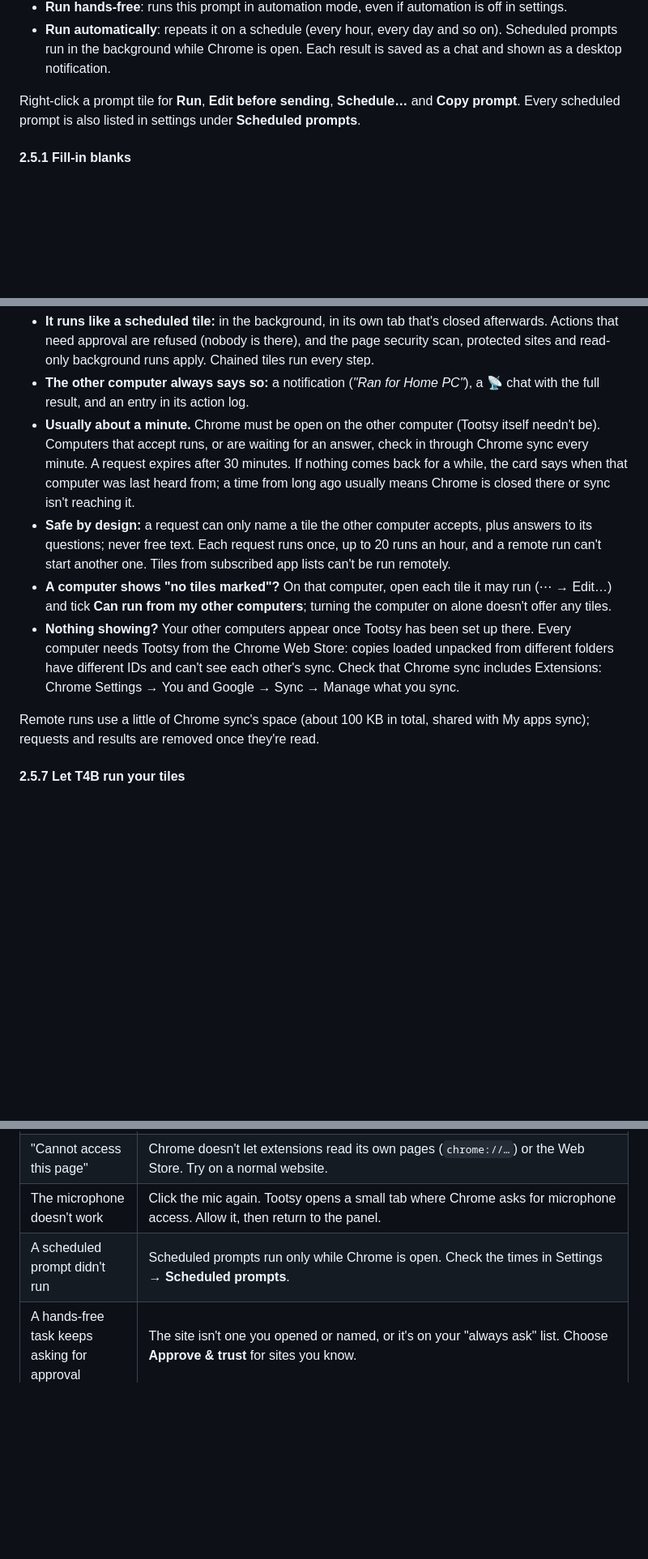
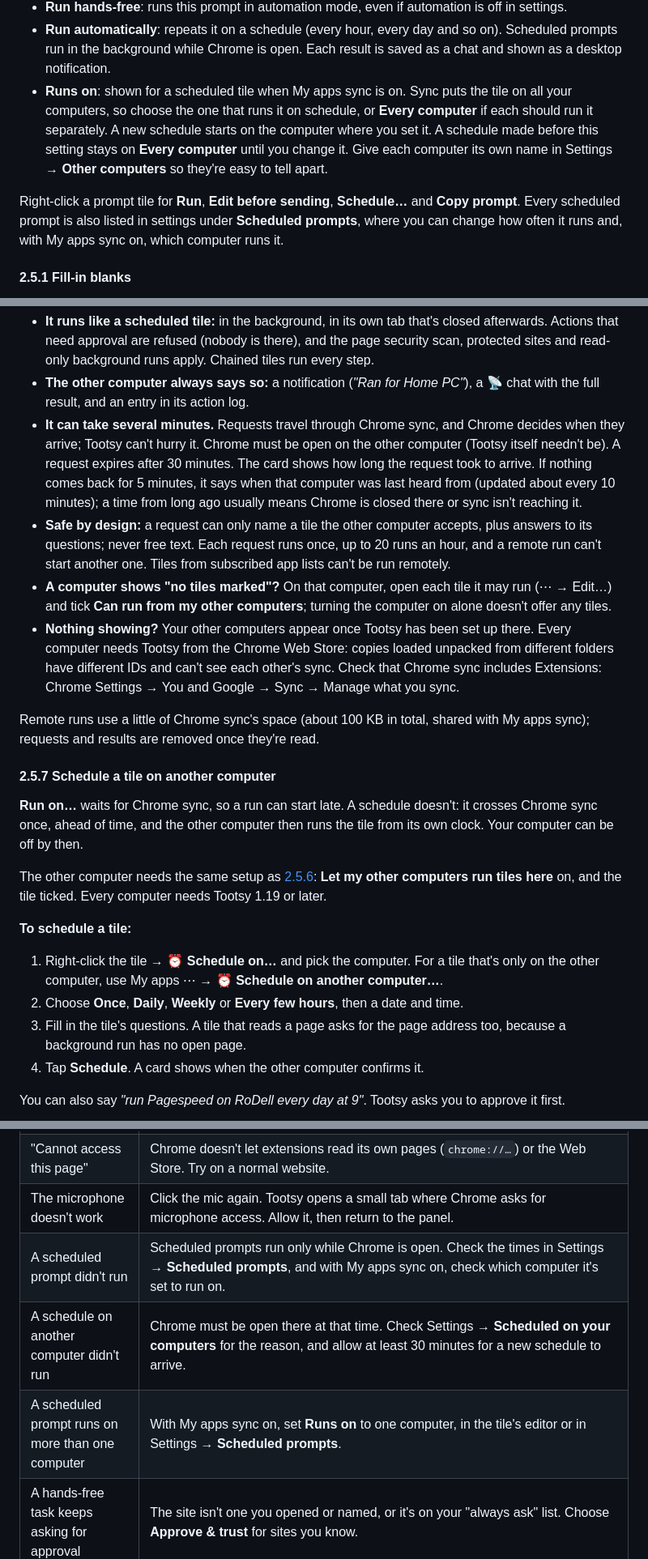
Before and after one commit to rbughao/tootsy, a Markdown page: readme.md, 3 parts joined by grey strips. Shown at 81% size. Drawn GitHub-style; blank space fills up the shorter version.

```diff
--- a/readme.md
+++ b/readme.md
@@ -298,8 +299,9 @@ Each prompt tile has:
 - **Send right away**: sends it when tapped. Turn it off to drop the instruction into the message box so you can tweak it first.
 - **Run hands-free**: runs this prompt in automation mode, even if automation is off in settings.
 - **Run automatically**: repeats it on a schedule (every hour, every day and so on). Scheduled prompts run in the background while Chrome is open. Each result is saved as a chat and shown as a desktop notification.
+- **Runs on**: shown for a scheduled tile when My apps sync is on. Sync puts the tile on all your computers, so choose the one that runs it on schedule, or **Every computer** if each should run it separately. A new schedule starts on the computer where you set it. A schedule made before this setting stays on **Every computer** until you change it. Give each computer its own name in Settings → **Other computers** so they're easy to tell apart.
 
-Right-click a prompt tile for **Run**, **Edit before sending**, **Schedule…** and **Copy prompt**. Every scheduled prompt is also listed in settings under **Scheduled prompts**.
+Right-click a prompt tile for **Run**, **Edit before sending**, **Schedule…** and **Copy prompt**. Every scheduled prompt is also listed in settings under **Scheduled prompts**, where you can change how often it runs and, with My apps sync on, which computer runs it.
 
 #### 2.5.1 Fill-in blanks
 
@@ -401,11 +403,24 @@ Start a prompt tile on another of your computers: from home, run *Weekly KPIs* o
 
 - **It runs like a scheduled tile:** in the background, in its own tab that's closed afterwards. Actions that need approval are refused (nobody is there), and the page security scan, protected sites and read-only background runs apply. Chained tiles run every step.
 - **The other computer always says so:** a notification (*"Ran for Home PC"*), a 📡 chat with the full result, and an entry in its action log.
-- **Usually about a minute.** Chrome must be open on the other computer (Tootsy itself needn't be). Computers that accept runs, or are waiting for an answer, check in through Chrome sync every minute. A request expires after 30 minutes. If nothing comes back for a while, the card says when that computer was last heard from; a time from long ago usually means Chrome is closed there or sync isn't reaching it.
+- **It can take several minutes.** Requests travel through Chrome sync, and Chrome decides when they arrive; Tootsy can't hurry it. Chrome must be open on the other computer (Tootsy itself needn't be). A request expires after 30 minutes. The card shows how long the request took to arrive. If nothing comes back for 5 minutes, it says when that computer was last heard from (updated about every 10 minutes); a time from long ago usually means Chrome is closed there or sync isn't reaching it.
 - **Safe by design:** a request can only name a tile the other computer accepts, plus answers to its questions; never free text. Each request runs once, up to 20 runs an hour, and a remote run can't start another one. Tiles from subscribed app lists can't be run remotely.
 - **A computer shows "no tiles marked"?** On that computer, open each tile it may run (⋯ → Edit…) and tick **Can run from my other computers**; turning the computer on alone doesn't offer any tiles.
 - **Nothing showing?** Your other computers appear once Tootsy has been set up there. Every computer needs Tootsy from the Chrome Web Store: copies loaded unpacked from different folders have different IDs and can't see each other's sync. Check that Chrome sync includes Extensions: Chrome Settings → You and Google → Sync → Manage what you sync.
 
 Remote runs use a little of Chrome sync's space (about 100 KB in total, shared with My apps sync); requests and results are removed once they're read.
 
-#### 2.5.7 Let T4B run your tiles
+#### 2.5.7 Schedule a tile on another computer
+
+**Run on…** waits for Chrome sync, so a run can start late. A schedule doesn't: it crosses Chrome sync once, ahead of time, and the other computer then runs the tile from its own clock. Your computer can be off by then.
+
+The other computer needs the same setup as [2.5.6](#256-run-a-tile-on-another-computer): **Let my other computers run tiles here** on, and the tile ticked. Every computer needs Tootsy 1.19 or later.
+
+**To schedule a tile:**
+1. Right-click the tile → **⏰ Schedule on…** and pick the computer. For a tile that's only on the other computer, use My apps ⋯ → **⏰ Schedule on another computer…**.
+2. Choose **Once**, **Daily**, **Weekly** or **Every few hours**, then a date and time.
+3. Fill in the tile's questions. A tile that reads a page asks for the page address too, because a background run has no open page.
+4. Tap **Schedule**. A card shows when the other computer confirms it.
+
+You can also say *"run Pagespeed on RoDell every day at 9"*. Tootsy asks you to approve it first.
+
@@ -922,7 +955,9 @@ This suits teams, schools and clubs: one person maintains the file, and everyone
 | Long pages get cut off (Ollama) | Use `http://localhost:11434` rather than `.../v1`, and leave **Context window** on Auto. |
 | "Cannot access this page" | Chrome doesn't let extensions read its own pages (`chrome://…`) or the Web Store. Try on a normal website. |
 | The microphone doesn't work | Click the mic again. Tootsy opens a small tab where Chrome asks for microphone access. Allow it, then return to the panel. |
-| A scheduled prompt didn't run | Scheduled prompts run only while Chrome is open. Check the times in Settings → **Scheduled prompts**. |
+| A scheduled prompt didn't run | Scheduled prompts run only while Chrome is open. Check the times in Settings → **Scheduled prompts**, and with My apps sync on, check which computer it's set to run on. |
+| A schedule on another computer didn't run | Chrome must be open there at that time. Check Settings → **Scheduled on your computers** for the reason, and allow at least 30 minutes for a new schedule to arrive. |
+| A scheduled prompt runs on more than one computer | With My apps sync on, set **Runs on** to one computer, in the tile's editor or in Settings → **Scheduled prompts**. |
 | A hands-free task keeps asking for approval | The site isn't one you opened or named, or it's on your "always ask" list. Choose **Approve & trust** for sites you know. |
 | A watch never notifies | Watches only notify when the value changes. The first check always notifies; if it didn't, check the tile has a schedule and Chrome was open. |
 | "Your organization only allows these AI servers" | Your IT team restricts which AI services Tootsy may use. Pick one of the listed servers in settings. |
```
Also changed, not shown: other parts of readme.md (+21 -2 lines), PRIVACY.md (+1 -0 lines), images/remote-schedule-folder.png (added), images/remote-schedule-sheet.png (added).
